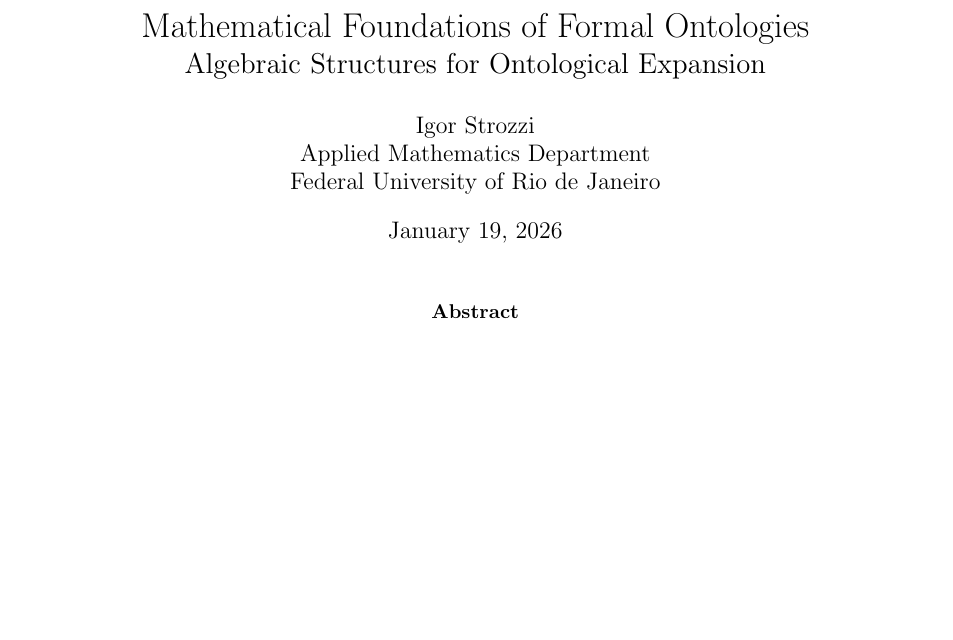
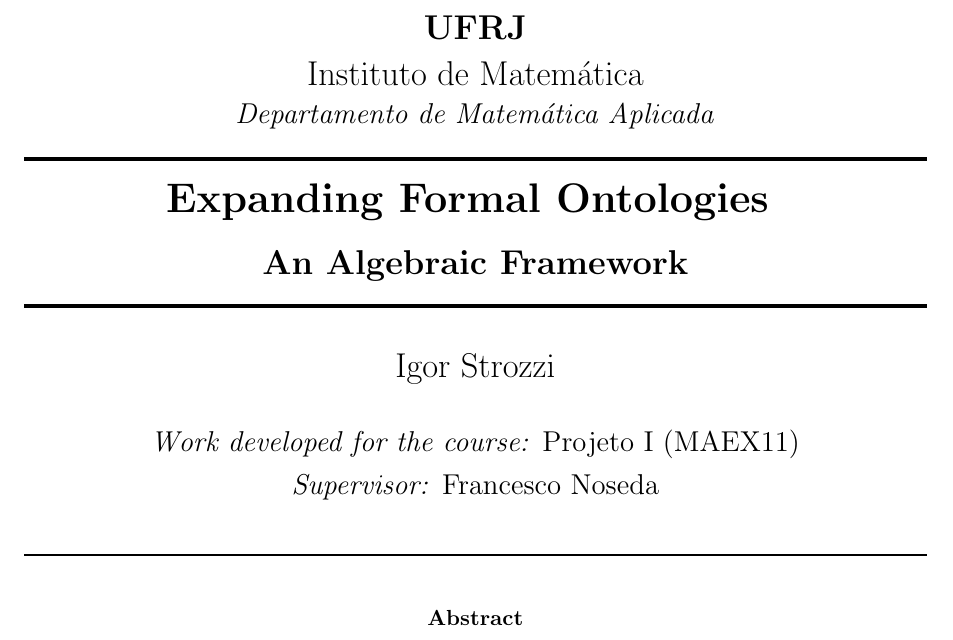
Before and after one commit to izzortsi/weird-science, a LaTeX paper (formal-ontologies/final/formal_ontologies_revised.tex): part of page 1 of 17 before the commit and part of page 1 of 19 after it, cut at the place of the change, the shorter picture padded with empty space. Compiled offline with pdfLaTeX.

Commit message:
Update formal ontologies document with revised formatting and custom title page

```diff
--- a/formal-ontologies/final/formal_ontologies_revised.tex
+++ b/formal-ontologies/final/formal_ontologies_revised.tex
@@ -1,4 +1,4 @@
-\documentclass[11pt,a4paper]{article}
+\documentclass[12pt,a4paper]{article}
 
 % Packages
 \usepackage[utf8]{inputenc}
@@ -10,6 +10,9 @@
 \usepackage{tikz-cd}
 \usepackage{stmaryrd}
 \usepackage{natbib}
+\usepackage{fancyhdr}
+\usepackage{lastpage}
+
 
 \geometry{margin=1in}
 
@@ -35,6 +38,19 @@
 \newcommand{\sem}[1]{\llbracket #1 \rrbracket}
 \newcommand{\Phen}{\mathrm{Phen}}
 \newcommand{\supp}{\mathrm{supp}}
+% ===========================
+% INFORMAÇÕES DO DOCUMENTO
+% ===========================
+\newcommand{\nomealuno}{Igor Strozzi}
+\newcommand{\matricula}{2025123456}
+% Full title for title page
+\newcommand{\ctitle}{Expanding Formal Ontologies \vspace{0.5cm}
+	\\\Large{An Algebraic Framework}}
+% Short title for header
+\newcommand{\ctitleshort}{Expanding Formal Ontologies}
+\newcommand{\disciplina}[1]{#1}
+\newcommand{\professor}{Francesco Noseda}
+\newcommand{\universidade}{UFRJ}
+\newcommand{\instituto}{Instituto de Matemática}
+\newcommand{\departamento}{Departamento de Matemática Aplicada}
 
-\title{Mathematical Foundations of Formal Ontologies\\
-\Large{Algebraic Structures for Ontological Expansion}}
@@ -41,4 +70 @@
 
-\author{Igor Strozzi\\
-Applied Mathematics Department\\
-Federal University of Rio de Janeiro}
@@ -45,17 +84,37 @@
+		\vspace{0.8cm}
+		{\Large \nomealuno} \\
+		\vspace{0.8cm}
+%		\begin{tabular}{ll}
+		{\large \textit{Work developed for the course:} \disciplina{Projeto I (MAEX11)}} \\ [0.25cm]
+		{\large \textit{Supervisor:} \professor} \\
+%		\end{tabular}
+	\end{center}
+	\vspace{0.5cm}
+	\hrule height 1pt
+	\vspace{0.5cm}
+}
+
+%\title{Mathematical Foundations of Formal Ontologies\\
+%\Large{Algebraic Structures for Ontological Expansion}}
+%
+%\author{Igor Strozzi\\
+%Applied Mathematics Department\\
+%Federal University of Rio de Janeiro}
 
 \date{\today}
 
 \begin{document}
 
-\maketitle
+\maketitlecustom
+
 
 \begin{abstract}
 We explore the development of a mathematical foundation for formal ontologies within a purely set-theoretical framework, progressing from extensional relational structures through conceptualizations to ontology specifications. The central contribution lies in the articulation of \emph{ontological algebras} -- \textit{algebraic structures acting upon ordered ontologies that enable systematic ontological expansions while preserving structural coherence}. By grounding our framework in the minimal apparatus of partial orders and Heyting algebras, we intend to reveal the essential algebraic substrate underlying ontological reasoning. The resulting framework proposes to illuminate the dialectical relationship between static ontological representation and dynamic conceptual evolution.
 \end{abstract}
 
+\newpage
 \tableofcontents
 \newpage
-
 %=============================================================================
 \section{Prolegomena: The Architecture of Formal Representation}
 %=============================================================================
```
Also changed, not shown: formal-ontologies/final/formal_ontologies_revised.pdf, formal-ontologies/final/formal_ontologies_revised.tex (26 more changed lines).
